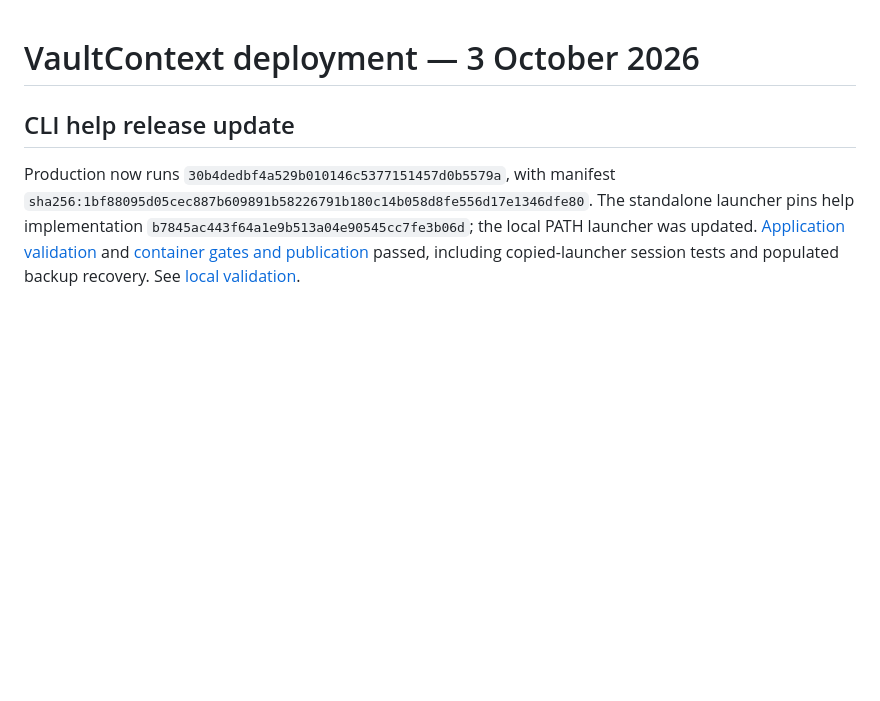
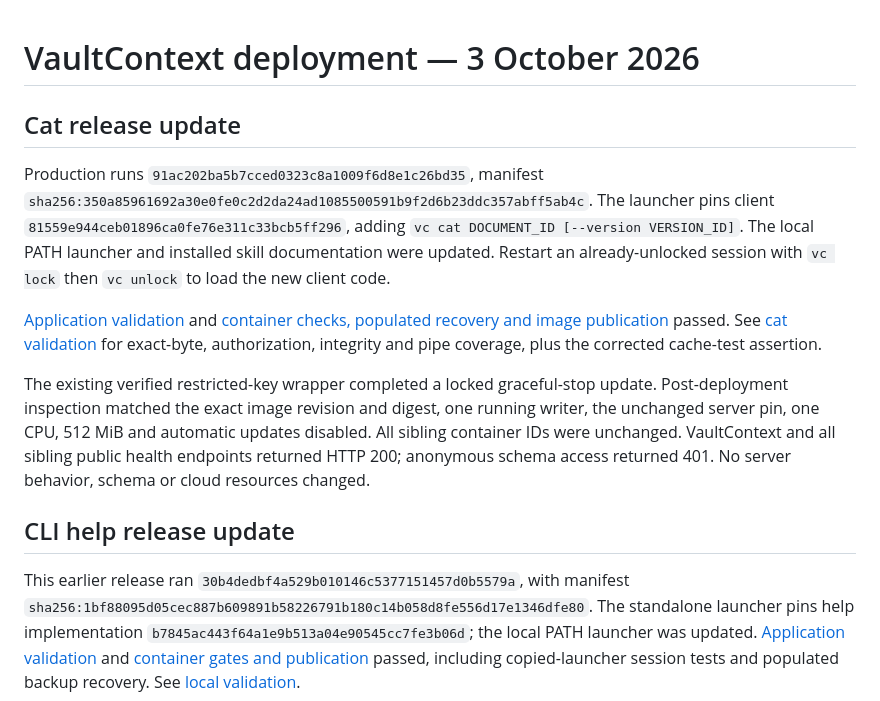
Before and after one commit to pocketcontext/vaultcontext, a Markdown page: DEPLOYMENT.md, the part around the change. GitHub-like rendering; blank space fills up the shorter version.

```diff
--- a/DEPLOYMENT.md
+++ b/DEPLOYMENT.md
@@ -1,8 +1,29 @@
 # VaultContext deployment — 3 October 2026
+
+## Cat release update
+
+Production runs `91ac202ba5b7cced0323c8a1009f6d8e1c26bd35`, manifest
+`sha256:350a85961692a30e0fe0c2d2da24ad1085500591b9f2d6b23ddc357abff5ab4c`.
+The launcher pins client `81559e944ceb01896ca0fe76e311c33bcb5ff296`, adding
+`vc cat DOCUMENT_ID [--version VERSION_ID]`. The local PATH launcher and installed
+skill documentation were updated. Restart an already-unlocked session with
+`vc lock` then `vc unlock` to load the new client code.
+
+[Application validation](https://github.com/pocketcontext/vaultcontext/actions/runs/37133894422)
+and [container checks, populated recovery and image publication](https://github.com/pocketcontext/vaultcontext/actions/runs/37133894691)
+passed. See [cat validation](docs/validation.md#cat-release--2026-10-03) for exact-byte,
+authorization, integrity and pipe coverage, plus the corrected cache-test assertion.
+
+The existing verified restricted-key wrapper completed a locked graceful-stop
+update. Post-deployment inspection matched the exact image revision and digest,
+one running writer, the unchanged server pin, one CPU, 512 MiB and automatic
+updates disabled. All sibling container IDs were unchanged. VaultContext and all
+sibling public health endpoints returned HTTP 200; anonymous schema access
+returned 401. No server behavior, schema or cloud resources changed.
 
 ## CLI help release update
 
-Production now runs `30b4dedbf4a529b010146c5377151457d0b5579a`, with manifest
+This earlier release ran `30b4dedbf4a529b010146c5377151457d0b5579a`, with manifest
 `sha256:1bf88095d05cec887b609891b58226791b180c14b058d8fe556d17e1346dfe80`.
 The standalone launcher pins help implementation
 `b7845ac443f64a1e9b513a04e90545cc7fe3b06d`; the local PATH launcher was updated.
```
Also changed, not shown: docs/validation.md (+28 -0 lines).
